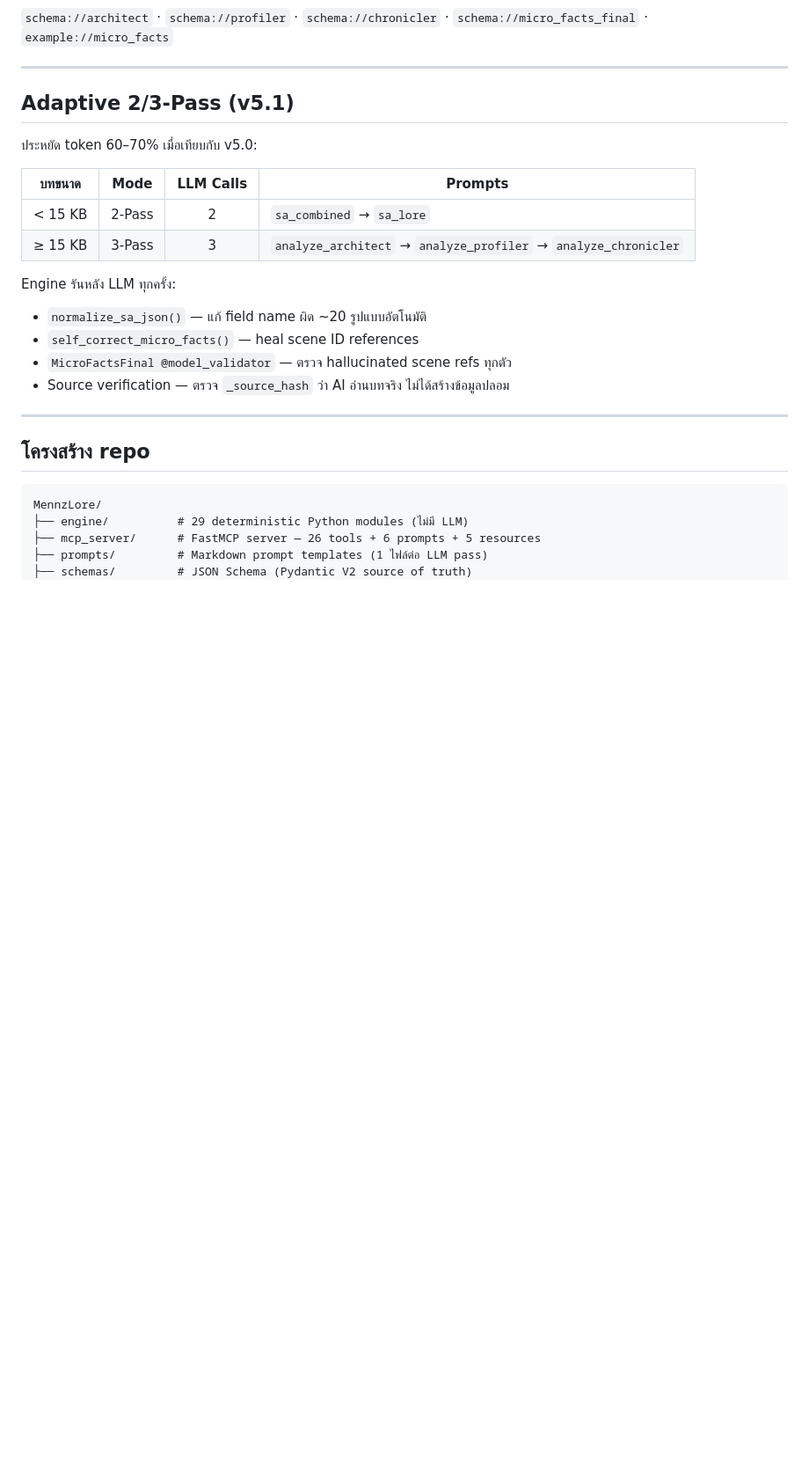
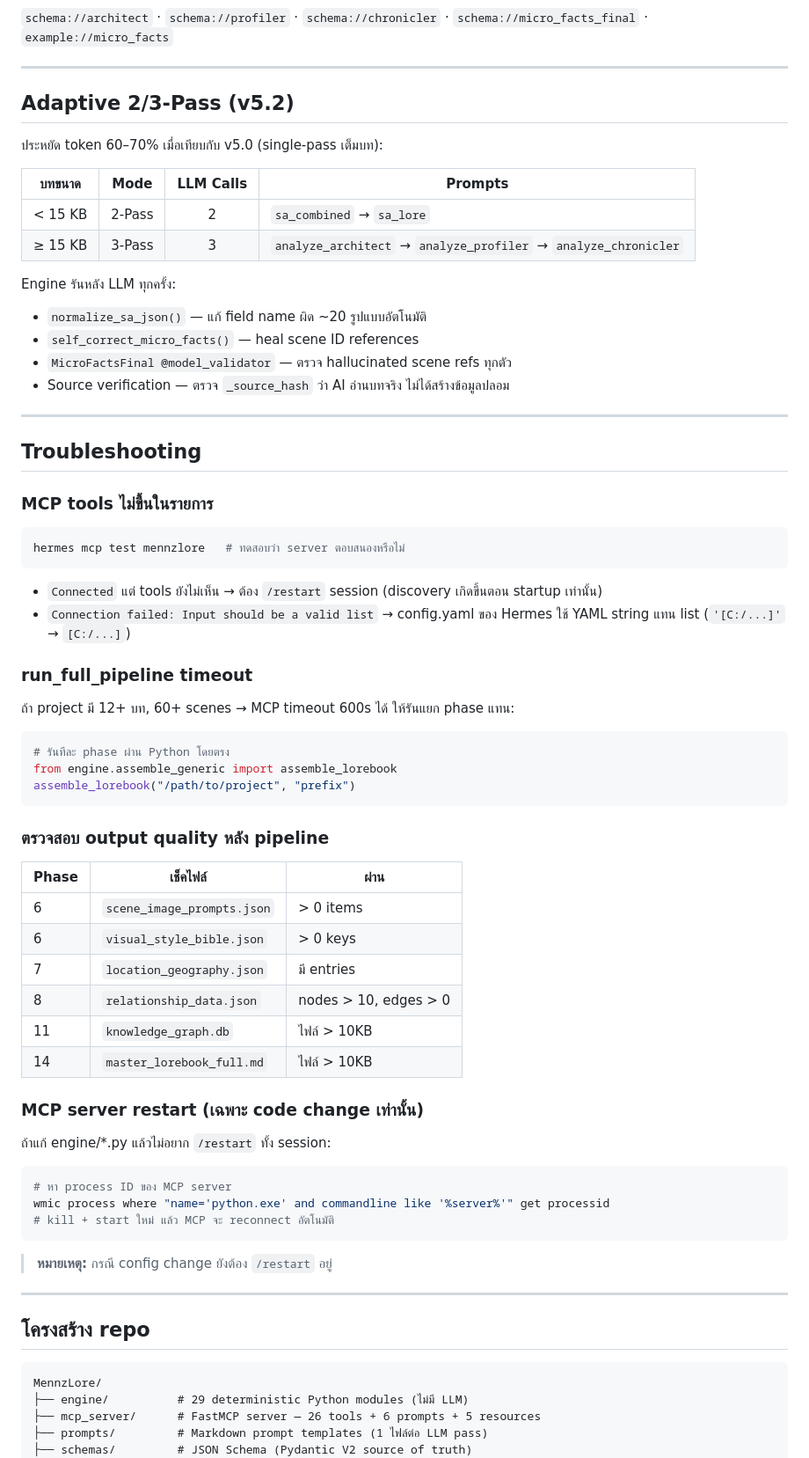
Before and after one commit to mgprona/MennzLore, a Markdown page: README.md, the part around one of its changes. Shown at 88% size. Rendered like a GitHub page; blank space fills up the shorter version.

Commit message:
docs: update README for v5.2 — added tested novels, troubleshooting section, repo description

````diff
--- a/README.md
+++ b/README.md
@@ -131,9 +147,9 @@ AI จะทำงานตามลำดับ:
 
 ---
 
-## Adaptive 2/3-Pass (v5.1)
+## Adaptive 2/3-Pass (v5.2)
 
-ประหยัด token 60–70% เมื่อเทียบกับ v5.0:
+ประหยัด token 60–70% เมื่อเทียบกับ v5.0 (single-pass เต็มบท):
 
 | บทขนาด | Mode | LLM Calls | Prompts |
 |:-------:|:----:|:---------:|---------|
@@ -145,6 +161,49 @@ Engine รันหลัง LLM ทุกครั้ง:
 - `self_correct_micro_facts()` — heal scene ID references
 - `MicroFactsFinal @model_validator` — ตรวจ hallucinated scene refs ทุกตัว
 - Source verification — ตรวจ `_source_hash` ว่า AI อ่านบทจริง ไม่ได้สร้างข้อมูลปลอม
+
+---
+
+## Troubleshooting
+
+### MCP tools ไม่ขึ้นในรายการ
+
+```bash
+hermes mcp test mennzlore   # ทดสอบว่า server ตอบสนองหรือไม่
+```
+- `Connected` แต่ tools ยังไม่เห็น → ต้อง `/restart` session (discovery เกิดขึ้นตอน startup เท่านั้น)
+- `Connection failed: Input should be a valid list` → config.yaml ของ Hermes ใช้ YAML string แทน list (`'[C:/...]'` → `[C:/...]`)
+
+### run_full_pipeline timeout
+
+ถ้า project มี 12+ บท, 60+ scenes → MCP timeout 600s ได้ ให้รันแยก phase แทน:
+```python
+# รันทีละ phase ผ่าน Python โดยตรง
+from engine.assemble_generic import assemble_lorebook
+assemble_lorebook("/path/to/project", "prefix")
+```
+
+### ตรวจสอบ output quality หลัง pipeline
+
+| Phase | เช็คไฟล์ | ผ่าน |
+|-------|---------|------|
+| 6 | `scene_image_prompts.json` | > 0 items |
+| 6 | `visual_style_bible.json` | > 0 keys |
+| 7 | `location_geography.json` | มี entries |
+| 8 | `relationship_data.json` | nodes > 10, edges > 0 |
+| 11 | `knowledge_graph.db` | ไฟล์ > 10KB |
+| 14 | `master_lorebook_full.md` | ไฟล์ > 10KB |
+
+### MCP server restart (เฉพาะ code change เท่านั้น)
+
+ถ้าแก้ engine/*.py แล้วไม่อยาก `/restart` ทั้ง session:
+```bash
+# หา process ID ของ MCP server
+wmic process where "name='python.exe' and commandline like '%server%'" get processid
+# kill + start ใหม่ แล้ว MCP จะ reconnect อัตโนมัติ
+```
+
+> **หมายเหตุ:** กรณี config change ยังต้อง `/restart` อยู่
 
 ---
 
````
Also changed, not shown: other parts of README.md (+22 -4 lines).
